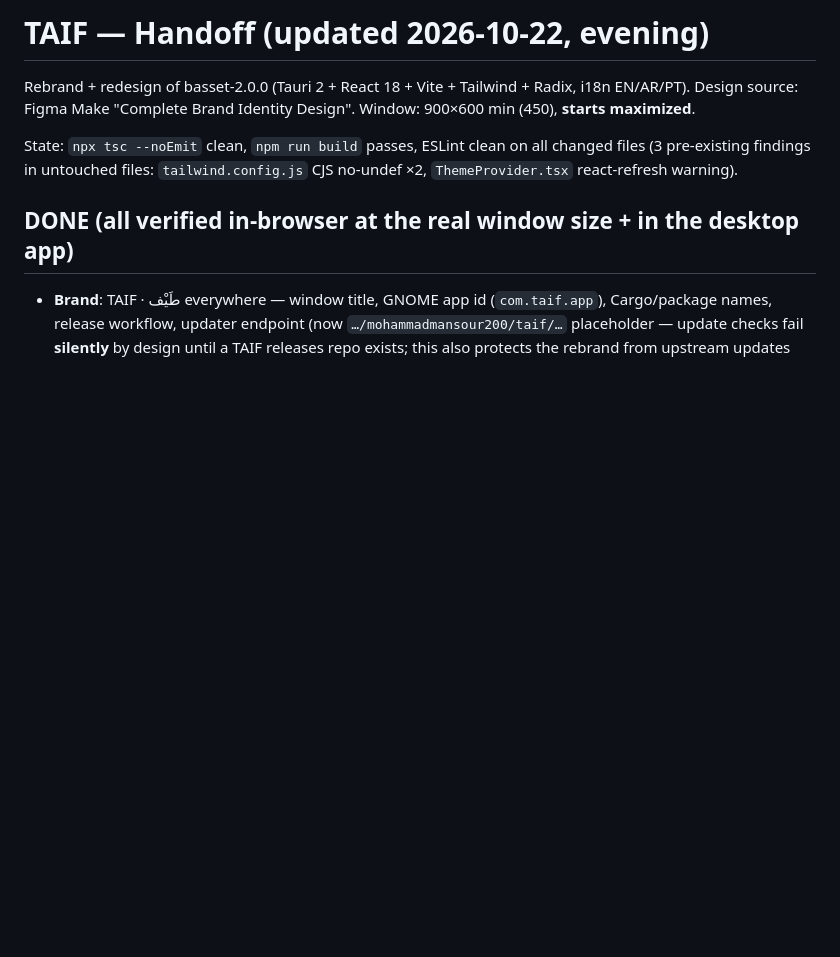
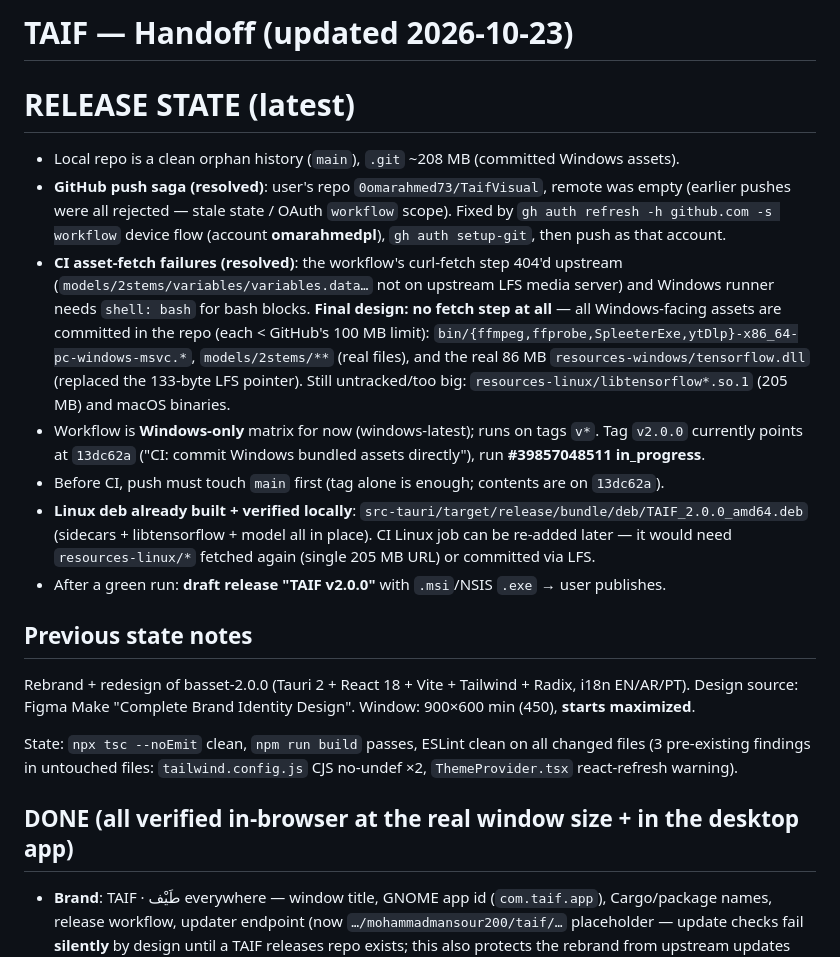
Before and after one commit to 0omarahmed73/TaifVisual, a Markdown page: HANDOFF.md, the part around the change. Drawn GitHub-style; blank space fills up the shorter version.

Commit message:
HANDOFF: release-state update (asset fetch removed, CI status)

```diff
--- a/HANDOFF.md
+++ b/HANDOFF.md
@@ -1,4 +1,15 @@
-# TAIF — Handoff (updated 2026-10-22, evening)
+# TAIF — Handoff (updated 2026-10-23)
+
+# RELEASE STATE (latest)
+- Local repo is a clean orphan history (`main`), `.git` ~208 MB (committed Windows assets).
+- **GitHub push saga (resolved)**: user's repo `0omarahmed73/TaifVisual`, remote was empty (earlier pushes were all rejected — stale state / OAuth `workflow` scope). Fixed by `gh auth refresh -h github.com -s workflow` device flow (account **omarahmedpl**), `gh auth setup-git`, then push as that account.
+- **CI asset-fetch failures (resolved)**: the workflow's curl-fetch step 404'd upstream (`models/2stems/variables/variables.data…` not on upstream LFS media server) and Windows runner needs `shell: bash` for bash blocks. **Final design: no fetch step at all** — all Windows-facing assets are committed in the repo (each < GitHub's 100 MB limit): `bin/{ffmpeg,ffprobe,SpleeterExe,ytDlp}-x86_64-pc-windows-msvc.*`, `models/2stems/**` (real files), and the real 86 MB `resources-windows/tensorflow.dll` (replaced the 133-byte LFS pointer). Still untracked/too big: `resources-linux/libtensorflow*.so.1` (205 MB) and macOS binaries.
+- Workflow is **Windows-only** matrix for now (windows-latest); runs on tags `v*`. Tag `v2.0.0` currently points at `13dc62a` ("CI: commit Windows bundled assets directly"), run **#39857048511 in_progress**.
+- Before CI, push must touch `main` first (tag alone is enough; contents are on `13dc62a`).
+- **Linux deb already built + verified locally**: `src-tauri/target/release/bundle/deb/TAIF_2.0.0_amd64.deb` (sidecars + libtensorflow + model all in place). CI Linux job can be re-added later — it would need `resources-linux/*` fetched again (single 205 MB URL) or committed via LFS.
+- After a green run: **draft release "TAIF v2.0.0"** with `.msi`/NSIS `.exe` → user publishes.
+
+## Previous state notes
 
 Rebrand + redesign of basset-2.0.0 (Tauri 2 + React 18 + Vite + Tailwind + Radix, i18n EN/AR/PT).
 Design source: Figma Make "Complete Brand Identity Design". Window: 900×600 min (450), **starts maximized**.
```
